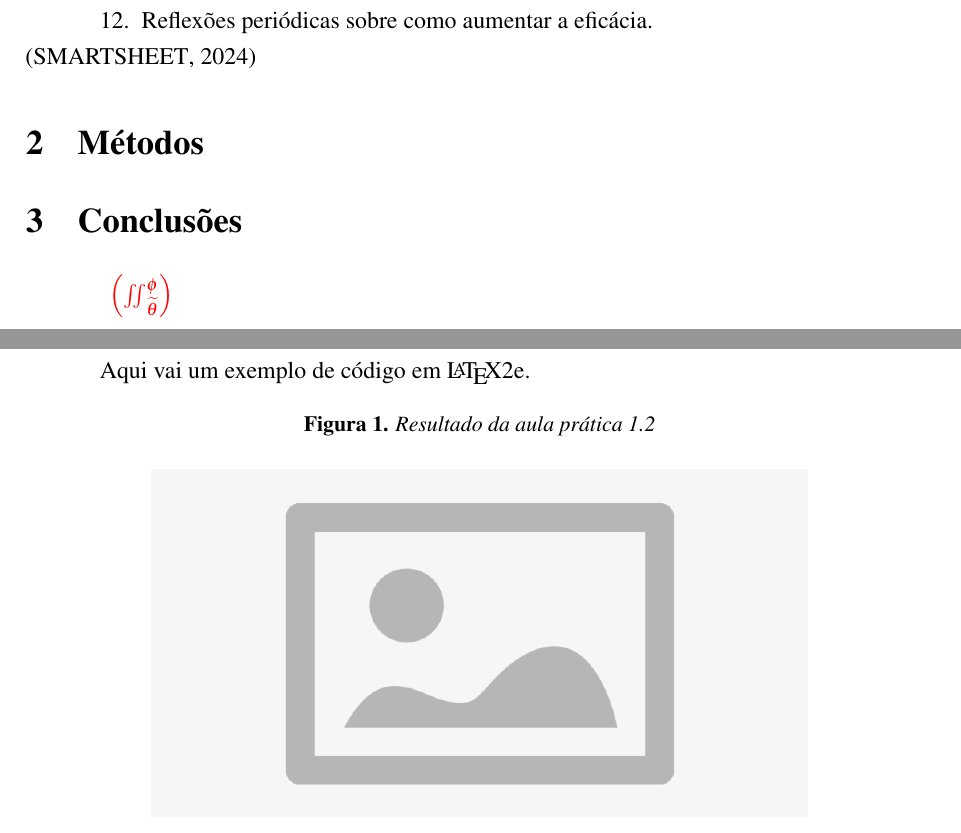
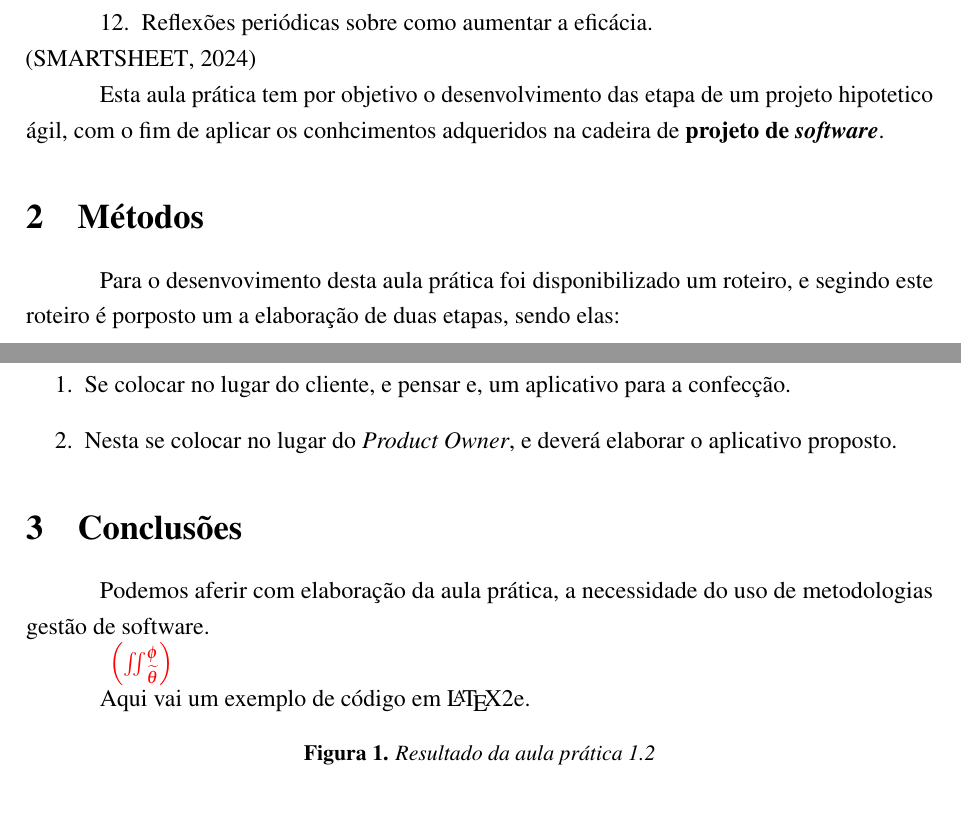
Before and after one commit to ENGENHARIA-DE-SOFTWARE-UNOPAR/software-project, a LaTeX document (main.tex, which reads text/write.tex): two parts of pages 4 and 5 of 7, joined at a grey line, cut so that both start at the same text. Compiled offline with pdfLaTeX.

Commit message:
update relatorio

```diff
--- a/text/write.tex
+++ b/text/write.tex
@@ -29,13 +29,20 @@
   \cite{smartsheet}
 \end{asparaenum}
 
+\par Esta aula prática tem por objetivo o desenvolvimento das etapa de um projeto hipotetico ágil, com o fim de aplicar os conhcimentos adqueridos na cadeira de \textbf{projeto de \textit{software}}.
+
 \section{Métodos}
-
+\par Para o desenvovimento desta aula prática foi disponibilizado um roteiro, e segindo este roteiro é porposto um a elaboração de duas etapas, sendo elas:
+\begin{enumerate}
+  \item Se colocar no lugar do cliente, e pensar e, um aplicativo para a confecção.
+  \item Nesta se colocar no lugar do \textit{Product Owner}, e deverá elaborar o aplicativo proposto.
+\end{enumerate}
 
 
 
 \section{Conclusões}
 
+\par Podemos aferir com elaboração da aula prática, a necessidade do uso de metodologias gestão de software.
 
 
 $\underline{{\color{Blue} }}{\color{red} \, \: \: \left ( \iint_{\widetilde{ \theta }}^{\phi } \right )}  $
```
Also changed, not shown: main.pdf.
